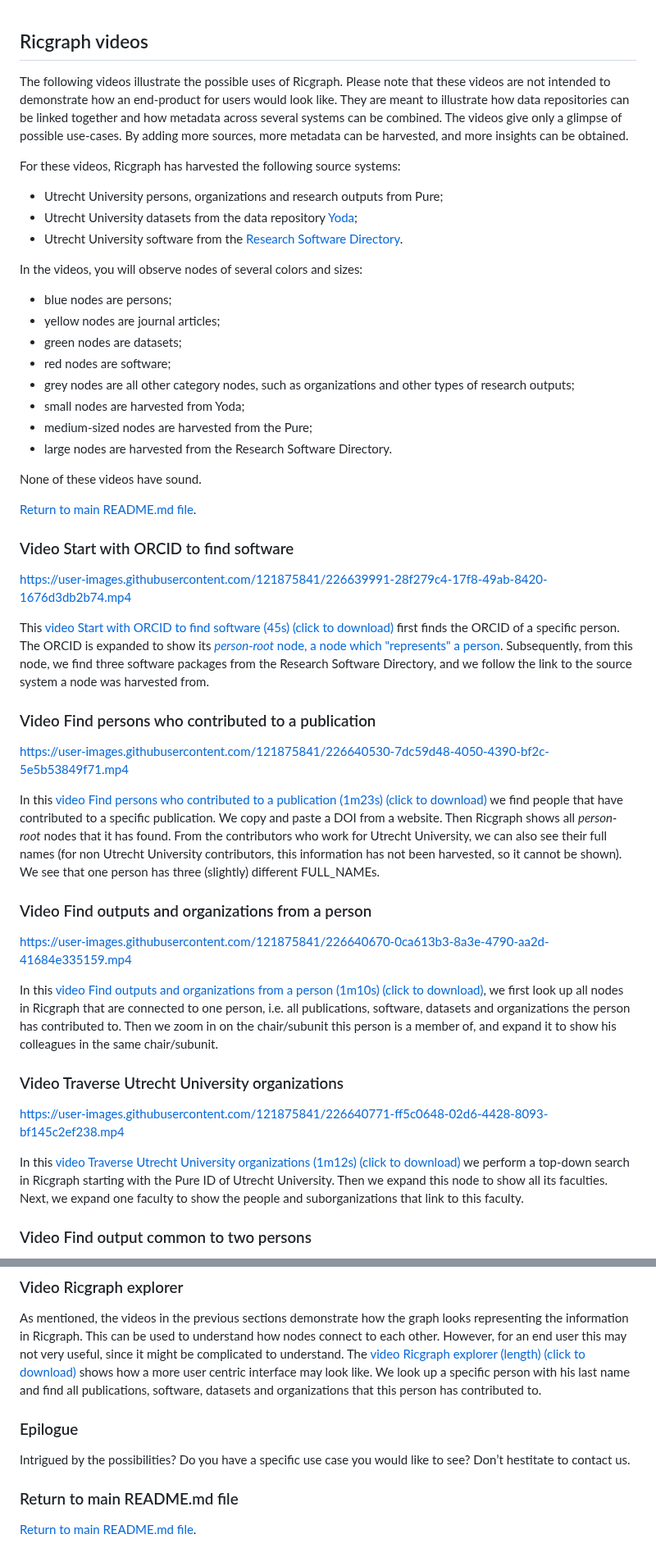
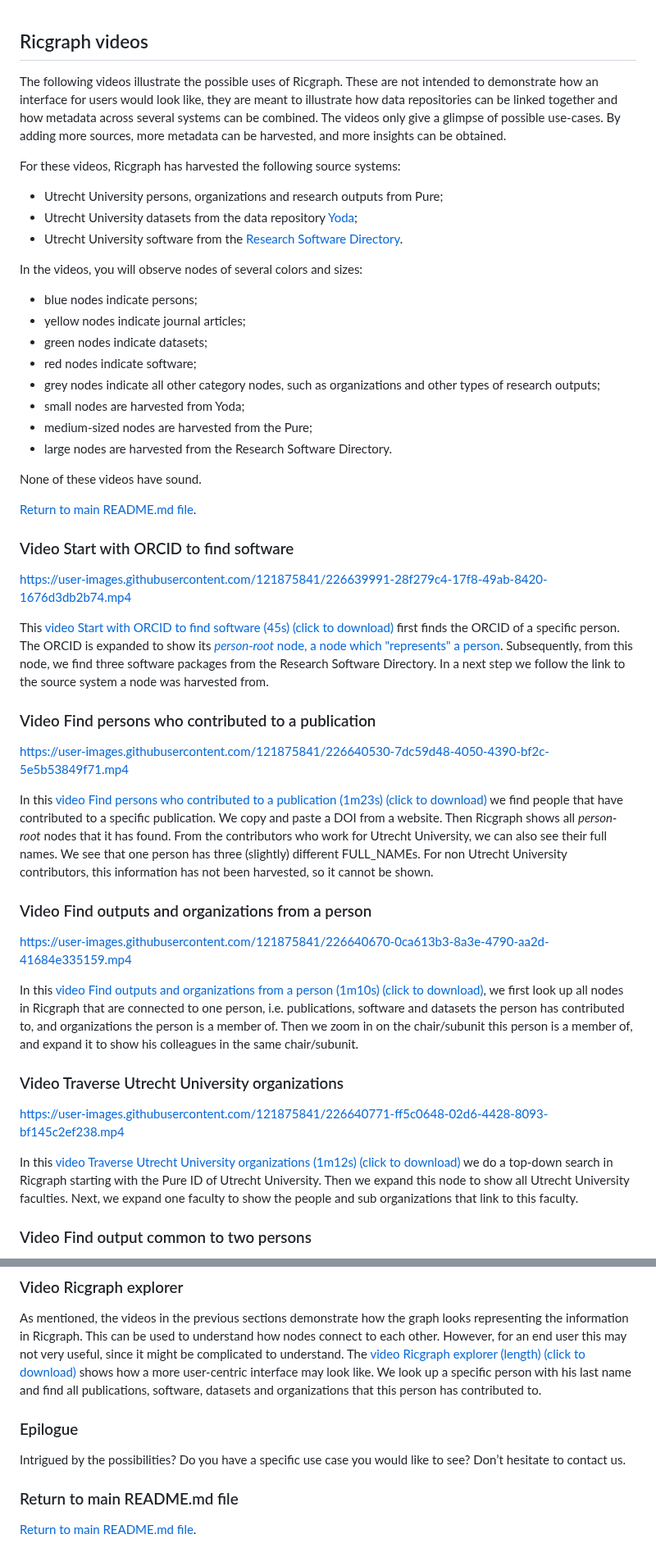
Before and after one commit to UtrechtUniversity/ricgraph, a Markdown page: docs/ricgraph_videos.md, 2 parts joined by grey strips. Shown at 82% size. GitHub-like rendering.

```diff
--- a/docs/ricgraph_videos.md
+++ b/docs/ricgraph_videos.md
@@ -1,13 +1,13 @@
 ## Ricgraph videos
 
 The following videos illustrate the possible uses of Ricgraph.
-Please note that these videos are not intended to demonstrate how an end-product
-for users would look like. They are meant to illustrate how data repositories can
+These are not intended to demonstrate how an interface
+for users would look like, they are meant to illustrate how data repositories can
 be linked together and how metadata across several systems can be combined.
-The videos give only a glimpse of possible use-cases. By adding more sources,
+The videos only give a glimpse of possible use-cases. By adding more sources,
 more metadata can be harvested, and more insights can be obtained.
 
-For these videos, Ricgraph has  harvested the following source systems:
+For these videos, Ricgraph has harvested the following source systems:
 * Utrecht University persons, organizations and research outputs from Pure;
 * Utrecht University datasets
   from the data repository [Yoda](https://search.datacite.org/repositories/delft.uu);
@@ -15,11 +15,11 @@ For these videos, Ricgraph has  harvested the following source systems:
   from the [Research Software Directory](https://research-software-directory.org).
 
 In the videos, you will observe nodes of several colors and sizes:
-* blue nodes are persons;
-* yellow nodes are journal articles;
-* green nodes are datasets;
-* red nodes are software;
-* grey nodes are all other category nodes, such as organizations and other types of research outputs;
+* blue nodes indicate persons;
+* yellow nodes indicate journal articles;
+* green nodes indicate datasets;
+* red nodes indicate software;
+* grey nodes indicate all other category nodes, such as organizations and other types of research outputs;
 * small nodes are harvested from Yoda;
 * medium-sized nodes are harvested from the Pure;
 * large nodes are harvested from the Research Software Directory.
@@ -36,7 +36,7 @@ software (45s) (click to download)](videos/ricgraph_find_software_from_orcid.mp4
 first finds the ORCID of a specific person. The ORCID is expanded to show its
 [*person-root* node, a node which "represents" a person](ricgraph_details.md#person-root-node-in-ricgraph).
 Subsequently, from this node, we find three software packages from the Research
-Software Directory, and we follow the link to the source system a node was harvested from.
+Software Directory. In a next step we follow the link to the source system a node was harvested from.
 
 ### Video Find persons who contributed to a publication
 https://user-images.githubusercontent.com/121875841/226640530-7dc59d48-4050-4390-bf2c-5e5b53849f71.mp4
@@ -46,9 +46,10 @@ publication (1m23s) (click to download)](videos/ricgraph_find_persons_who_contri
 we find people that have contributed to a specific publication.
 We copy and paste a DOI from a website. Then
 Ricgraph shows all *person-root* nodes that it has found. From the contributors who work for Utrecht
-University, we can also see their full names (for non Utrecht University contributors, this information
-has not been harvested, so it cannot be shown).
+University, we can also see their full names.
 We see that one person has three (slightly) different FULL_NAMEs.
+For non Utrecht University contributors, this information
+has not been harvested, so it cannot be shown.
 
 ### Video Find outputs and organizations from a person
 https://user-images.githubusercontent.com/121875841/226640670-0ca613b3-8a3e-4790-aa2d-41684e335159.mp4
@@ -58,5 +59,6 @@ a person (1m10s) (click to download)](videos/ricgraph_find_outputs_and_organizat
 we first look up all nodes in Ricgraph that are connected to
-one person, i.e. all publications, software, datasets and organizations the person has contributed to.
+one person, i.e. publications, software and datasets the person has contributed to,
+and organizations the person is a member of.
 Then we zoom in on the
 chair/subunit this person is a member of, and expand it to show his colleagues in the same chair/subunit.
 
@@ -65,10 +67,10 @@ https://user-images.githubusercontent.com/121875841/226640771-ff5c0648-02d6-4428
 
 In this [video Traverse Utrecht University
 organizations (1m12s) (click to download)](videos/ricgraph_traverse_uu_organizations.mp4)
-we perform a top-down search in Ricgraph starting with the Pure ID of Utrecht University.
-Then we expand this node to show all its faculties.
+we do a top-down search in Ricgraph starting with the Pure ID of Utrecht University.
+Then we expand this node to show all Utrecht University faculties.
 Next, we expand one faculty to show the people and
-suborganizations that link to this faculty.
+sub organizations that link to this faculty.
 
 ### Video Find output common to two persons
 https://user-images.githubusercontent.com/121875841/226640906-7446aed6-c428-445b-b733-86b65aa7a070.mp4
@@ -87,13 +89,13 @@ demonstrate how the graph looks representing the information
 in Ricgraph. This can be used to understand how nodes connect to each other.
 However, for an end user this may not very useful, since it might be complicated to understand.
 The [video Ricgraph explorer (length) (click to download)](videos/to_be_done.mp4)
-shows how a more user centric interface may look like. We look
+shows how a more user-centric interface may look like. We look
 up a specific person with his last name and find all publications, software, datasets and organizations
 that this person has contributed to.
 
 ### Epilogue
 Intrigued by the possibilities? Do you have a specific use case you would like to see?
-Don’t hestitate to contact us.
+Don’t hesitate to contact us.
 
 ### Return to main README.md file
 
```
Also changed, not shown: other parts of docs/ricgraph_videos.md (+1 -1 lines).
